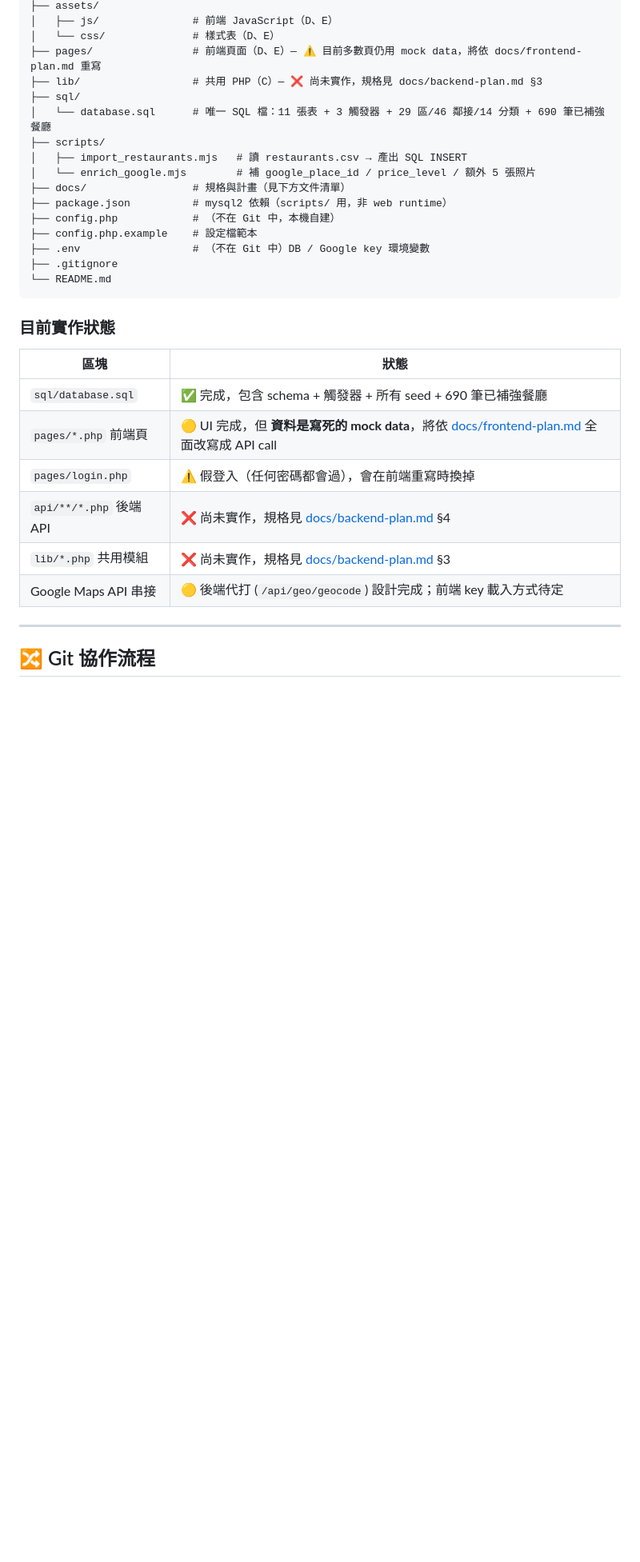
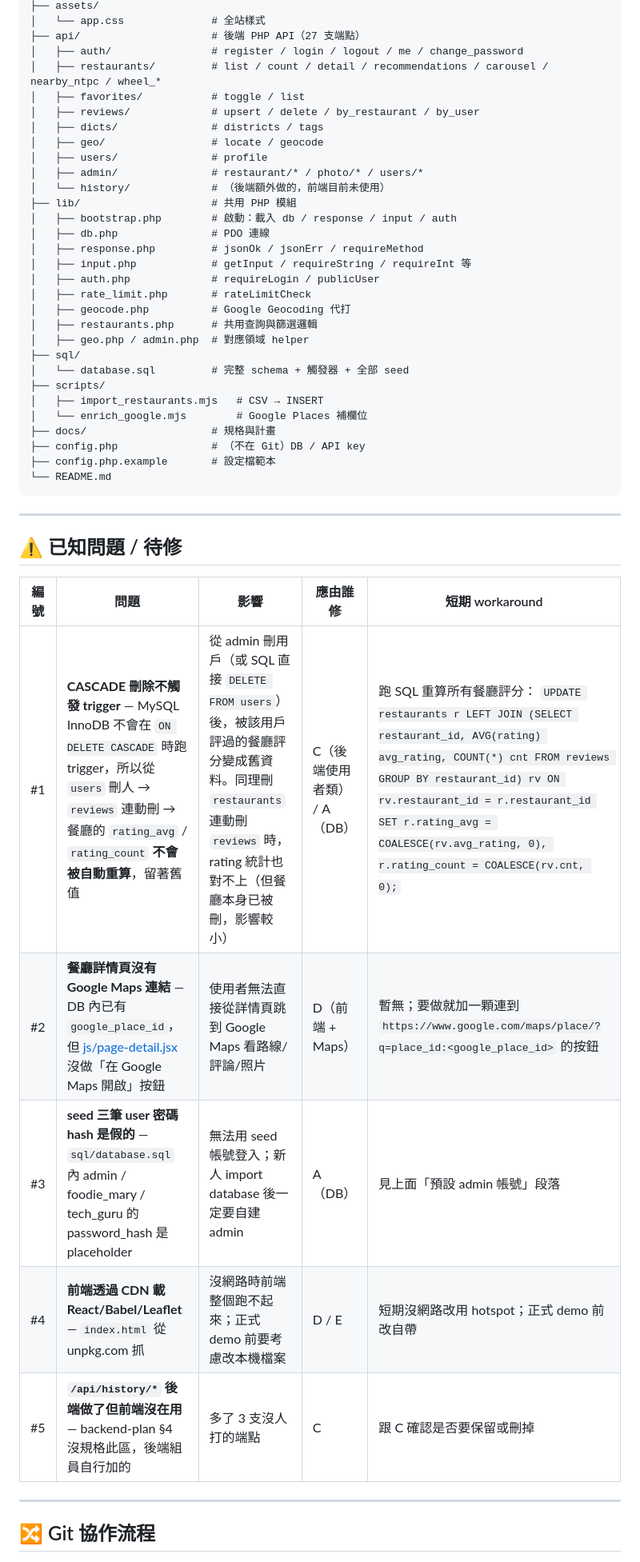
Before and after one commit to Sean20051212/ntpc-foodmap, a Markdown page: README.md, the part around one of its changes. Shown at 80% size. GitHub-like rendering; blank space fills up the shorter version.

````diff
--- a/README.md
+++ b/README.md
@@ -111,32 +140,47 @@ ntpc-foodmap/
 ├── assets/
-│   ├── js/               # 前端 JavaScript（D、E）
-│   └── css/              # 樣式表（D、E）
-├── pages/                # 前端頁面（D、E）— ⚠️ 目前多數頁仍用 mock data，將依 docs/frontend-plan.md 重寫
-├── lib/                  # 共用 PHP（C）— ❌ 尚未實作，規格見 docs/backend-plan.md §3
+│   └── app.css              # 全站樣式
+├── api/                     # 後端 PHP API（27 支端點）
+│   ├── auth/                # register / login / logout / me / change_password
+│   ├── restaurants/         # list / count / detail / recommendations / carousel / nearby_ntpc / wheel_*
+│   ├── favorites/           # toggle / list
+│   ├── reviews/             # upsert / delete / by_restaurant / by_user
+│   ├── dicts/               # districts / tags
+│   ├── geo/                 # locate / geocode
+│   ├── users/               # profile
+│   ├── admin/               # restaurant/* / photo/* / users/*
+│   └── history/             # （後端額外做的，前端目前未使用）
+├── lib/                     # 共用 PHP 模組
+│   ├── bootstrap.php        # 啟動：載入 db / response / input / auth
+│   ├── db.php               # PDO 連線
+│   ├── response.php         # jsonOk / jsonErr / requireMethod
+│   ├── input.php            # getInput / requireString / requireInt 等
+│   ├── auth.php             # requireLogin / publicUser
+│   ├── rate_limit.php       # rateLimitCheck
+│   ├── geocode.php          # Google Geocoding 代打
+│   ├── restaurants.php      # 共用查詢與篩選邏輯
+│   ├── geo.php / admin.php  # 對應領域 helper
 ├── sql/
-│   └── database.sql      # 唯一 SQL 檔：11 張表 + 3 觸發器 + 29 區/46 鄰接/14 分類 + 690 筆已補強餐廳
+│   └── database.sql         # 完整 schema + 觸發器 + 全部 seed
 ├── scripts/
-│   ├── import_restaurants.mjs   # 讀 restaurants.csv → 產出 SQL INSERT
-│   └── enrich_google.mjs        # 補 google_place_id / price_level / 額外 5 張照片
-├── docs/                 # 規格與計畫（見下方文件清單）
-├── package.json          # mysql2 依賴（scripts/ 用，非 web runtime）
-├── config.php            # （不在 Git 中，本機自建）
-├── config.php.example    # 設定檔範本
-├── .env                  # （不在 Git 中）DB / Google key 環境變數
-├── .gitignore
+│   ├── import_restaurants.mjs   # CSV → INSERT
+│   └── enrich_google.mjs        # Google Places 補欄位
+├── docs/                    # 規格與計畫
+├── config.php               # （不在 Git）DB / API key
+├── config.php.example       # 設定檔範本
 └── README.md
 ```
 
-### 目前實作狀態
+---
 
-| 區塊 | 狀態 |
-|---|---|
-| `sql/database.sql` | ✅ 完成，包含 schema + 觸發器 + 所有 seed + 690 筆已補強餐廳 |
-| `pages/*.php` 前端頁 | 🟡 UI 完成，但 **資料是寫死的 mock data**，將依 [docs/frontend-plan.md](docs/frontend-plan.md) 全面改寫成 API call |
-| `pages/login.php` | ⚠️ 假登入（任何密碼都會過），會在前端重寫時換掉 |
-| `api/**/*.php` 後端 API | ❌ 尚未實作，規格見 [docs/backend-plan.md](docs/backend-plan.md) §4 |
-| `lib/*.php` 共用模組 | ❌ 尚未實作，規格見 [docs/backend-plan.md](docs/backend-plan.md) §3 |
-| Google Maps API 串接 | 🟡 後端代打 (`/api/geo/geocode`) 設計完成；前端 key 載入方式待定 |
+## ⚠️ 已知問題 / 待修
+
+| 編號 | 問題 | 影響 | 應由誰修 | 短期 workaround |
+|---|---|---|---|---|
+| #1 | **CASCADE 刪除不觸發 trigger** — MySQL InnoDB 不會在 `ON DELETE CASCADE` 時跑 trigger，所以從 `users` 刪人 → `reviews` 連動刪 → 餐廳的 `rating_avg` / `rating_count` **不會被自動重算**，留著舊值 | 從 admin 刪用戶（或 SQL 直接 `DELETE FROM users`）後，被該用戶評過的餐廳評分變成舊資料。同理刪 `restaurants` 連動刪 `reviews` 時，rating 統計也對不上（但餐廳本身已被刪，影響較小） | C（後端使用者類） / A（DB） | 跑 SQL 重算所有餐廳評分： `UPDATE restaurants r LEFT JOIN (SELECT restaurant_id, AVG(rating) avg_rating, COUNT(*) cnt FROM reviews GROUP BY restaurant_id) rv ON rv.restaurant_id = r.restaurant_id SET r.rating_avg = COALESCE(rv.avg_rating, 0), r.rating_count = COALESCE(rv.cnt, 0);` |
+| #2 | **餐廳詳情頁沒有 Google Maps 連結** — DB 內已有 `google_place_id`，但 [js/page-detail.jsx](js/page-detail.jsx) 沒做「在 Google Maps 開啟」按鈕 | 使用者無法直接從詳情頁跳到 Google Maps 看路線/評論/照片 | D（前端 + Maps） | 暫無；要做就加一顆連到 `https://www.google.com/maps/place/?q=place_id:<google_place_id>` 的按鈕 |
+| #3 | **seed 三筆 user 密碼 hash 是假的** — `sql/database.sql` 內 admin / foodie_mary / tech_guru 的 password_hash 是 placeholder | 無法用 seed 帳號登入；新人 import database 後一定要自建 admin | A（DB） | 見上面「預設 admin 帳號」段落 |
+| #4 | **前端透過 CDN 載 React/Babel/Leaflet** — `index.html` 從 unpkg.com 抓 | 沒網路時前端整個跑不起來；正式 demo 前要考慮改本機檔案 | D / E | 短期沒網路改用 hotspot；正式 demo 前改自帶 |
+| #5 | **`/api/history/*` 後端做了但前端沒在用** — backend-plan §4 沒規格此區，後端組員自行加的 | 多了 3 支沒人打的端點 | C | 跟 C 確認是否要保留或刪掉 |
 
 ---
 
````
Also changed, not shown: other parts of README.md (+122 -137 lines).
